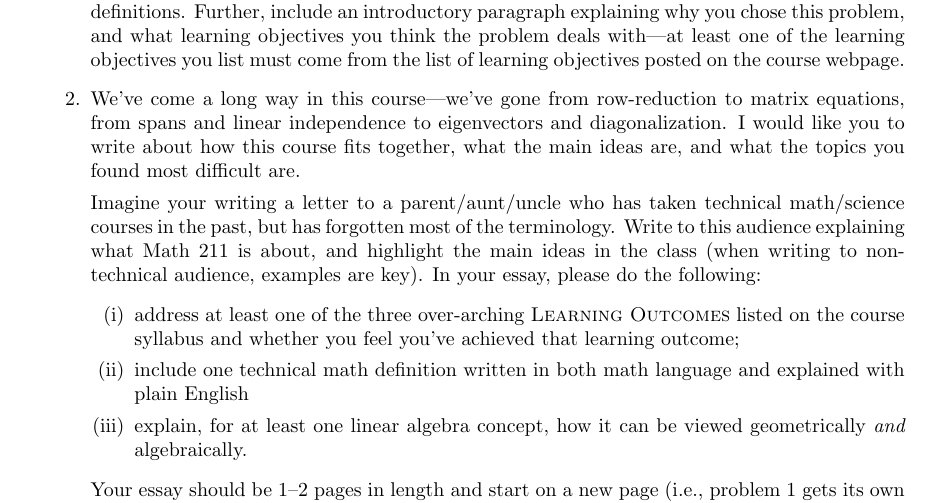
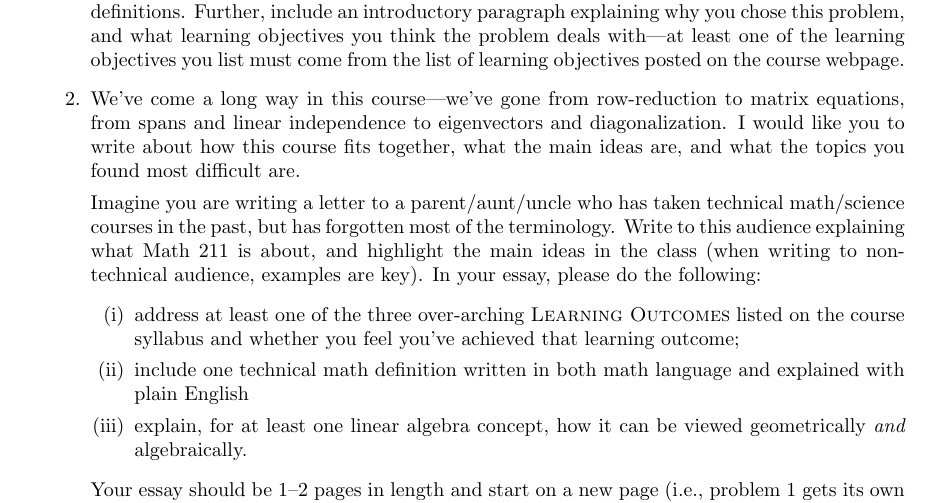
Before and after one commit to siefkenj/2015-linear-algebra-homepage, a LaTeX problem sheet (homework/typed-homework-4.tex): part of the page, cut so that both start at the same text. Compiled offline with pdfLaTeX.

Commit message:
Fixed typeo

```diff
--- a/homework/typed-homework-4.tex
+++ b/homework/typed-homework-4.tex
@@ -72,7 +72,7 @@
 			write about how this course fits together, what the main ideas are, and what the topics
 			you found most difficult are.
 
-			Imagine your writing a letter to a parent/aunt/uncle who has
+			Imagine you are writing a letter to a parent/aunt/uncle who has
 			taken technical math/science courses in
 			the past, but has forgotten most of the terminology.  Write to this audience explaining
 			what Math 211 is about, and highlight the main ideas in the class (when writing to
```
Also changed, not shown: homework/typed-homework-4.pdf, homework/written-homework-4-solutions.pdf, homework/written-homework-4.pdf.
